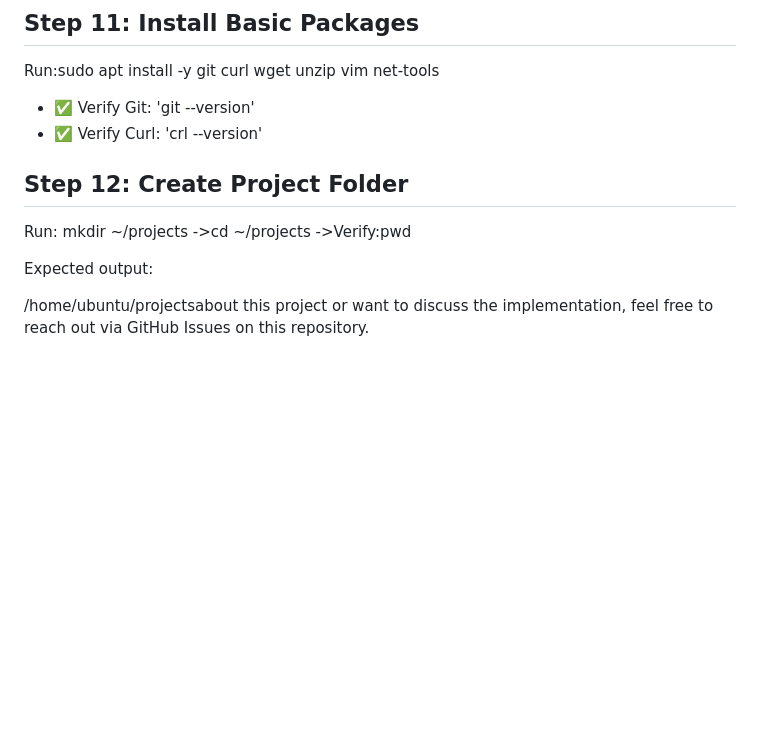
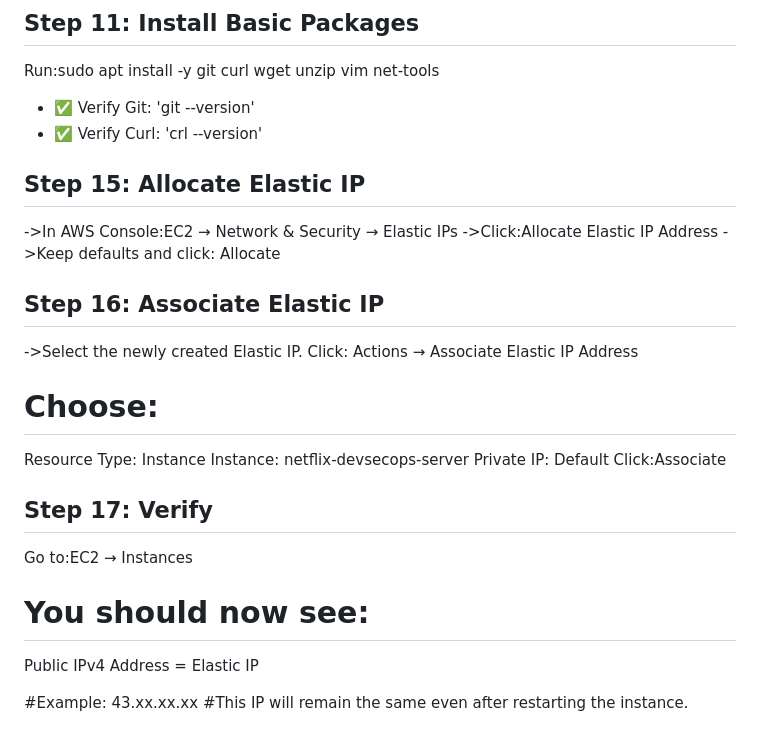
Before and after one commit to pradeepkumar-devops/netflix-devsecops-project, a Markdown page: README.md, the part around the change. Drawn GitHub-style; blank space fills up the shorter version.

```diff
--- a/README.md
+++ b/README.md
@@ -174,12 +174,26 @@ Run:sudo apt install -y git curl wget unzip vim net-tools
 - ✅ Verify Git: 'git --version'
 - ✅ Verify Curl: 'crl --version'
 
+## Step 15: Allocate Elastic IP
+->In AWS Console:EC2 → Network & Security → Elastic IPs
+->Click:Allocate Elastic IP Address
+->Keep defaults and click:
+Allocate
+## Step 16: Associate Elastic IP
+->Select the newly created Elastic IP.
+Click:
+Actions → Associate Elastic IP Address
 
-## Step 12: Create Project Folder
-Run: mkdir ~/projects
-->cd ~/projects
-->Verify:pwd
+# Choose:
+Resource Type: Instance
+Instance: netflix-devsecops-server
+Private IP: Default
+Click:Associate
+## Step 17: Verify
+Go to:EC2 → Instances
+# You should now see:
+Public IPv4 Address = Elastic IP
 
-Expected output:
-
-/home/ubuntu/projectsabout this project or want to discuss the implementation, feel free to reach out via GitHub Issues on this repository.
+#Example:
+43.xx.xx.xx
+#This IP will remain the same even after restarting the instance.
```
